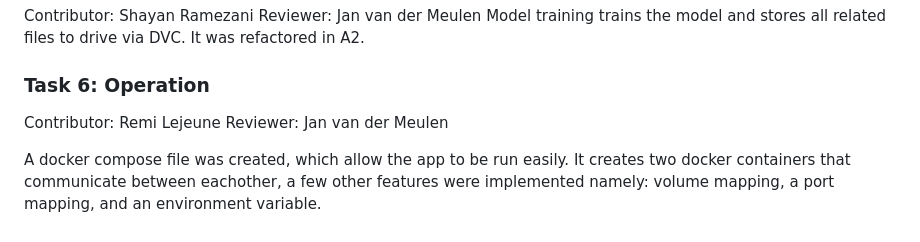
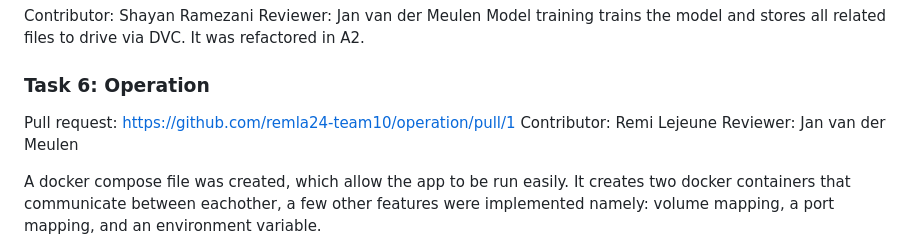
Before and after one commit to remla24-team10/operation, a Markdown page: README.md, the part around the change. Rendered like a GitHub page.

Commit message:
Add pull request to readme

```diff
--- a/README.md
+++ b/README.md
@@ -99,6 +99,7 @@ Model training trains the model and stores all related files to drive via DVC. I
 
 
 ### Task 6: Operation
+Pull request: https://github.com/remla24-team10/operation/pull/1
 Contributor: Remi Lejeune
 Reviewer: Jan van der Meulen
 
```
